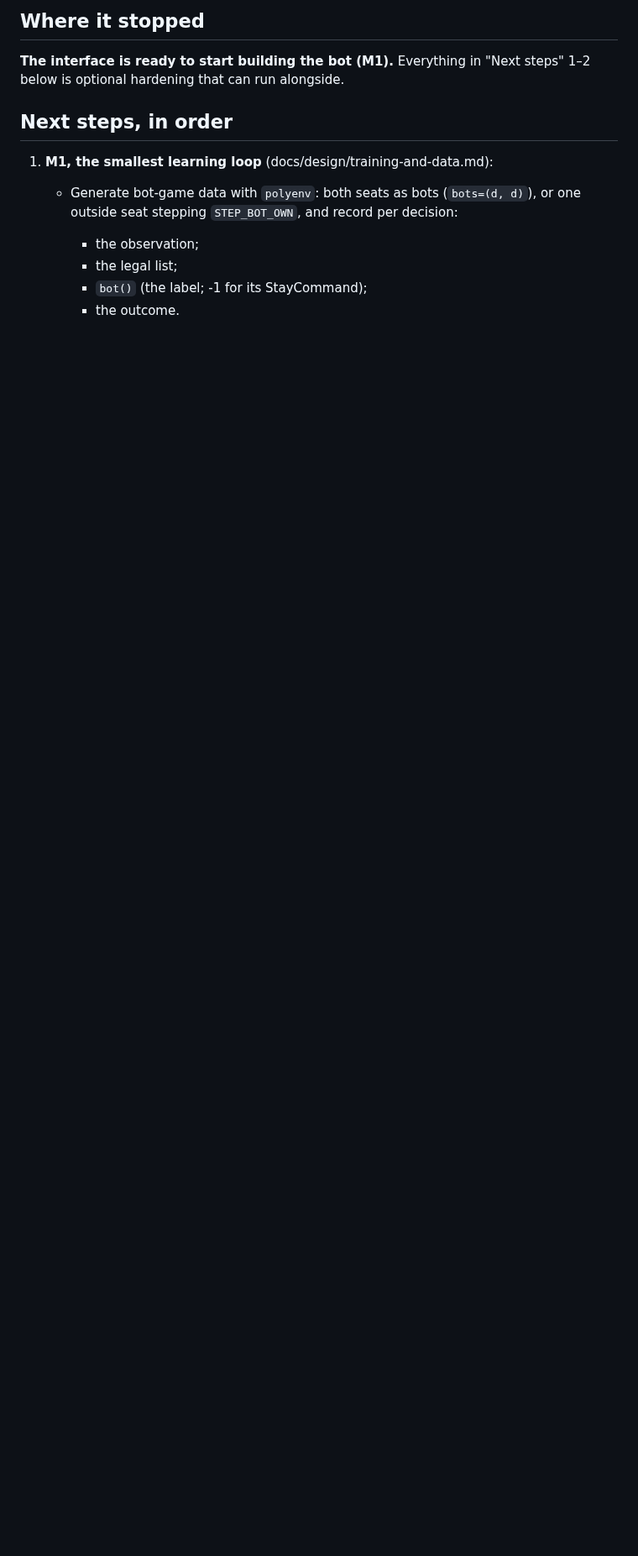
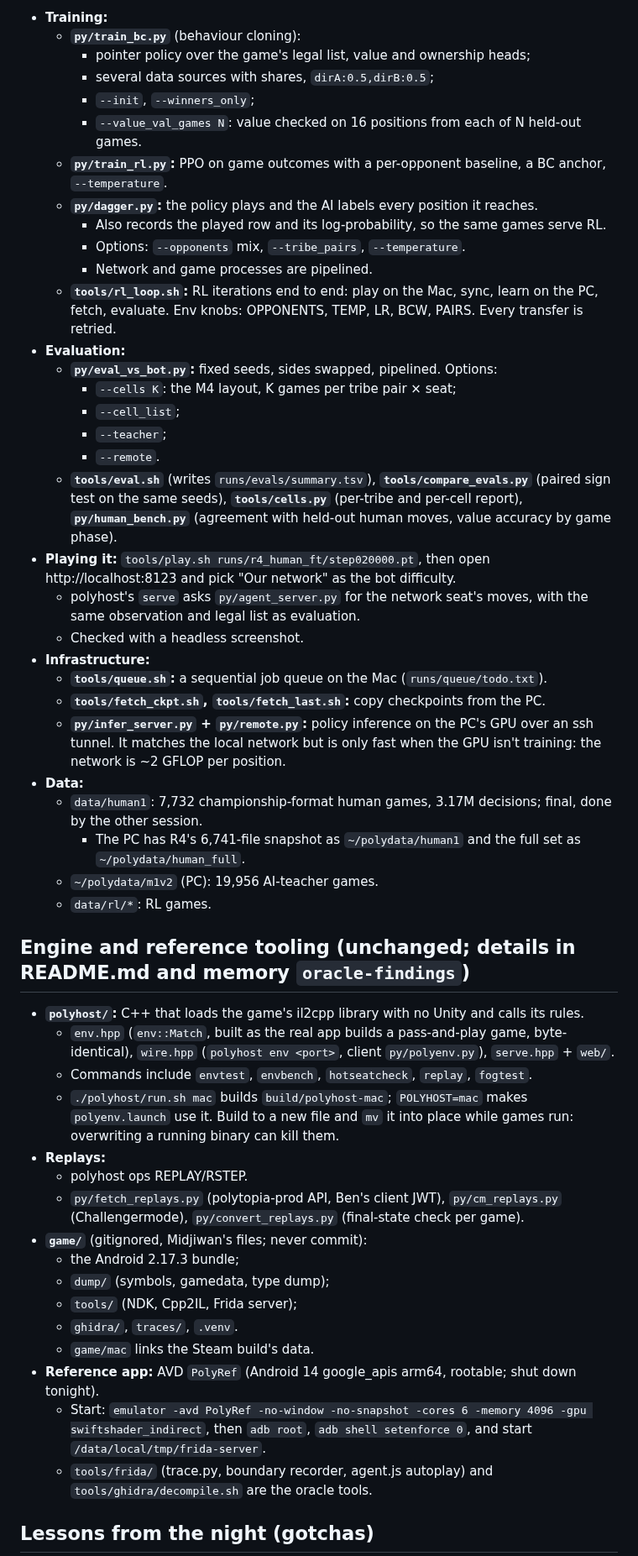
Before and after one commit to bengreff/polytopia, a Markdown page: HANDOFF.md, the part around one of its changes. Shown at 84% size. Drawn GitHub-style; blank space fills up the shorter version.

Commit message:
HANDOFF: night-1 state (draft, finalized at wrap-up)
Co-Authored-By: Claude Opus 5.5 <noreply@anthropic.com>

```diff
--- a/HANDOFF.md
+++ b/HANDOFF.md
@@ -168,16 +62,71 @@ Paste this file as the prompt for the next session.
 
-## Where it stopped
+- **Training:**
+  - **`py/train_bc.py`** (behaviour cloning):
+    - pointer policy over the game's legal list, value and ownership heads;
+    - several data sources with shares, `dirA:0.5,dirB:0.5`;
+    - `--init`, `--winners_only`;
+    - `--value_val_games N`: value checked on 16 positions from each of N held-out games.
+  - **`py/train_rl.py`:** PPO on game outcomes with a per-opponent baseline, a BC anchor,
+    `--temperature`.
+  - **`py/dagger.py`:** the policy plays and the AI labels every position it reaches.
+    - Also records the played row and its log-probability, so the same games serve RL.
+    - Options: `--opponents` mix, `--tribe_pairs`, `--temperature`.
+    - Network and game processes are pipelined.
+  - **`tools/rl_loop.sh`:** RL iterations end to end: play on the Mac, sync, learn on the PC,
+    fetch, evaluate. Env knobs: OPPONENTS, TEMP, LR, BCW, PAIRS. Every transfer is retried.
+- **Evaluation:**
+  - **`py/eval_vs_bot.py`:** fixed seeds, sides swapped, pipelined. Options:
+    - `--cells K`: the M4 layout, K games per tribe pair × seat;
+    - `--cell_list`;
+    - `--teacher`;
+    - `--remote`.
+  - **`tools/eval.sh`** (writes `runs/evals/summary.tsv`), **`tools/compare_evals.py`** (paired
+    sign test on the same seeds), **`tools/cells.py`** (per-tribe and per-cell report),
+    **`py/human_bench.py`** (agreement with held-out human moves, value accuracy by game phase).
+- **Playing it:** `tools/play.sh runs/r4_human_ft/step020000.pt`, then open http://localhost:8123
+  and pick "Our network" as the bot difficulty.
+  - polyhost's `serve` asks `py/agent_server.py` for the network seat's moves, with the same
+    observation and legal list as evaluation.
+  - Checked with a headless screenshot.
+- **Infrastructure:**
+  - **`tools/queue.sh`:** a sequential job queue on the Mac (`runs/queue/todo.txt`).
+  - **`tools/fetch_ckpt.sh`, `tools/fetch_last.sh`:** copy checkpoints from the PC.
+  - **`py/infer_server.py` + `py/remote.py`:** policy inference on the PC's GPU over an ssh tunnel.
+    It matches the local network but is only fast when the GPU isn't training: the network is
+    ~2 GFLOP per position.
+- **Data:**
+  - `data/human1`: 7,732 championship-format human games, 3.17M decisions; final, done by the other
+    session.
+    - The PC has R4's 6,741-file snapshot as `~/polydata/human1` and the full set as
+      `~/polydata/human_full`.
+  - `~/polydata/m1v2` (PC): 19,956 AI-teacher games.
+  - `data/rl/*`: RL games.
 
-**The interface is ready to start building the bot (M1).** Everything in "Next steps" 1–2 below
-is optional hardening that can run alongside.
+## Engine and reference tooling (unchanged; details in README.md and memory `oracle-findings`)
 
-## Next steps, in order
+- **`polyhost/`:** C++ that loads the game's il2cpp library with no Unity and calls its rules.
+  - `env.hpp` (`env::Match`, built as the real app builds a pass-and-play game, byte-identical),
+    `wire.hpp` (`polyhost env <port>`, client `py/polyenv.py`), `serve.hpp` + `web/`.
+  - Commands include `envtest`, `envbench`, `hotseatcheck`, `replay`, `fogtest`.
+  - `./polyhost/run.sh mac` builds `build/polyhost-mac`; `POLYHOST=mac` makes `polyenv.launch` use
+    it. Build to a new file and `mv` it into place while games run: overwriting a running binary
+    can kill them.
+- **Replays:**
+  - polyhost ops REPLAY/RSTEP.
+  - `py/fetch_replays.py` (polytopia-prod API, Ben's client JWT), `py/cm_replays.py`
+    (Challengermode), `py/convert_replays.py` (final-state check per game).
+- **`game/`** (gitignored, Midjiwan's files; never commit):
+  - the Android 2.17.3 bundle;
+  - `dump/` (symbols, gamedata, type dump);
+  - `tools/` (NDK, Cpp2IL, Frida server);
+  - `ghidra/`, `traces/`, `.venv`.
+  - `game/mac` links the Steam build's data.
+- **Reference app:** AVD `PolyRef` (Android 14 google_apis arm64, rootable; shut down tonight).
+  - Start: `emulator -avd PolyRef -no-window -no-snapshot -cores 6 -memory 4096 -gpu
+    swiftshader_indirect`, then `adb root`, `adb shell setenforce 0`, and start
+    `/data/local/tmp/frida-server`.
+  - `tools/frida/` (trace.py, boundary recorder, agent.js autoplay) and `tools/ghidra/decompile.sh`
+    are the oracle tools.
 
-1. **M1, the smallest learning loop** (docs/design/training-and-data.md):
-   - Generate bot-game data with `polyenv`: both seats as bots (`bots=(d, d)`), or one outside
-     seat stepping `STEP_BOT_OWN`, and record per decision:
-     - the observation;
-     - the legal list;
-     - `bot()` (the label; -1 for its StayCommand);
-     - the outcome.
+## Lessons from the night (gotchas)
 
```
Also changed, not shown: other parts of HANDOFF.md (+100 -185 lines).
